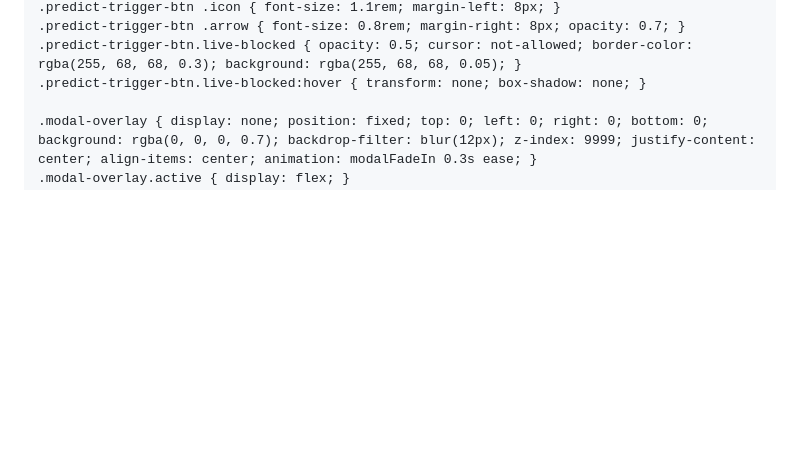
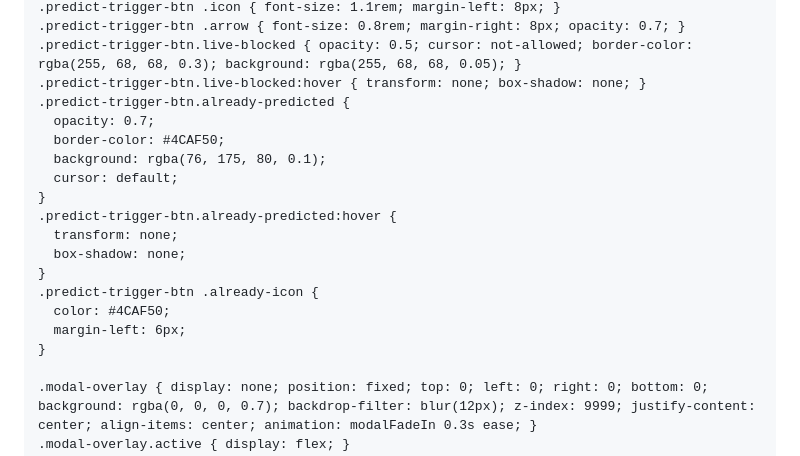
Before and after one commit to visionof2030-pixel/World-cup, a Markdown page: README.md, the part around one of its changes. Drawn GitHub-style; blank space fills up the shorter version.

```diff
--- a/README.md
+++ b/README.md
@@ -241,6 +216,20 @@
     .predict-trigger-btn .arrow { font-size: 0.8rem; margin-right: 8px; opacity: 0.7; }
     .predict-trigger-btn.live-blocked { opacity: 0.5; cursor: not-allowed; border-color: rgba(255, 68, 68, 0.3); background: rgba(255, 68, 68, 0.05); }
     .predict-trigger-btn.live-blocked:hover { transform: none; box-shadow: none; }
+    .predict-trigger-btn.already-predicted {
+      opacity: 0.7;
+      border-color: #4CAF50;
+      background: rgba(76, 175, 80, 0.1);
+      cursor: default;
+    }
+    .predict-trigger-btn.already-predicted:hover {
+      transform: none;
+      box-shadow: none;
+    }
+    .predict-trigger-btn .already-icon {
+      color: #4CAF50;
+      margin-left: 6px;
+    }
 
     .modal-overlay { display: none; position: fixed; top: 0; left: 0; right: 0; bottom: 0; background: rgba(0, 0, 0, 0.7); backdrop-filter: blur(12px); z-index: 9999; justify-content: center; align-items: center; animation: modalFadeIn 0.3s ease; }
     .modal-overlay.active { display: flex; }
```
Also changed, not shown: other parts of README.md (+148 -37 lines).
